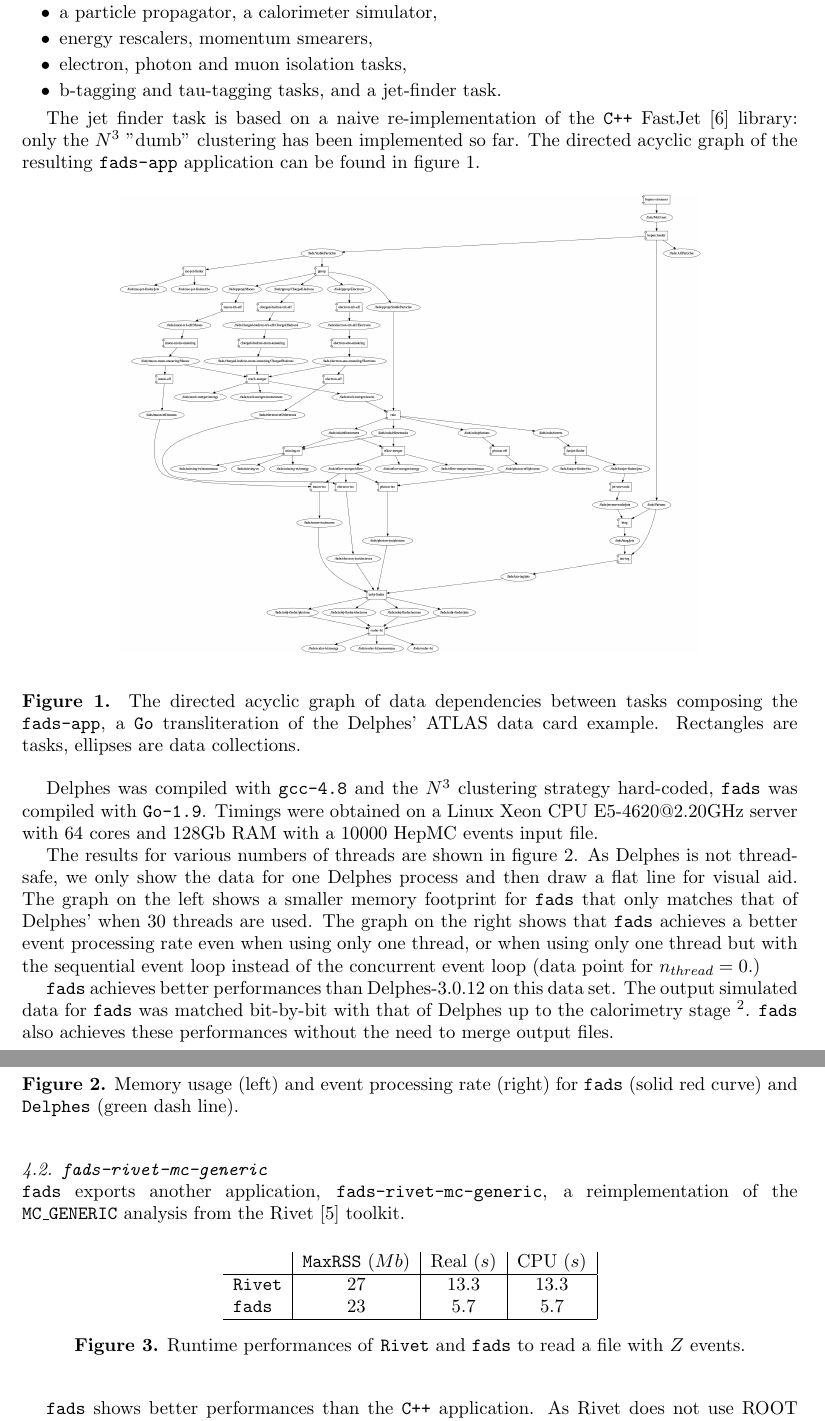
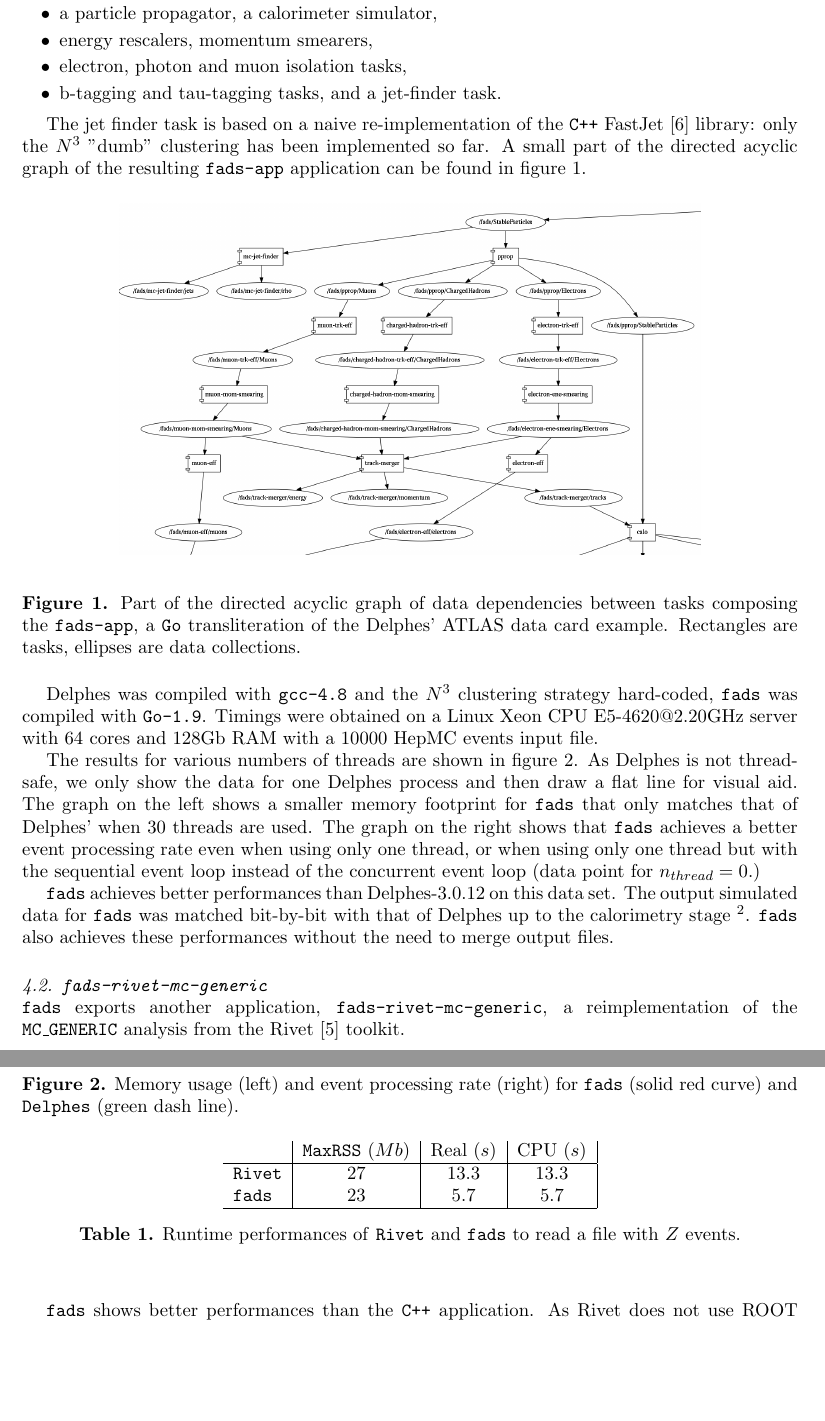
Before and after one commit to go-hep/talks, a LaTeX document (2017/2017-08-24-go-hep-acat/paper/go-hep-acat-2017.tex): two parts of pages 4 and 5 of 6, joined at a grey line, cut so that both start at the same text, the shorter picture padded with empty space. Compiled offline with pdfLaTeX.

Commit message:
2017-08-24-go-hep-acat: address reviewer comments

```diff
--- a/2017/2017-08-24-go-hep-acat/paper/go-hep-acat-2017.tex
+++ b/2017/2017-08-24-go-hep-acat/paper/go-hep-acat-2017.tex
@@ -181,13 +181,13 @@ This application is composed of:
 \end{itemize}
 
 The jet finder task is based on a naive re-implementation of the \texttt{C++} FastJet~\cite{ref-fastjet} library: only the $N^3$ "dumb" clustering has been implemented so far.
-The directed acyclic graph of the resulting \texttt{fads-app} application can be found in figure~\ref{fig-dflow}.
+A small part of the directed acyclic graph of the resulting \texttt{fads-app} application can be found in figure~\ref{fig-dflow}.
 
 \begin{figure}[h]
 	\begin{center}
- \includegraphics[width=0.75\textwidth]{figs/fads-dflow.png}
+ \includegraphics[width=0.75\textwidth]{figs/fads-dflow-detail.png}
 	\end{center}
-	\caption{\label{fig-dflow}The directed acyclic graph of data dependencies between tasks composing the \texttt{fads-app}, a \texttt{Go} transliteration of the Delphes' ATLAS data card example. Rectangles are tasks, ellipses are data collections.}
+	\caption{\label{fig-dflow}Part of the directed acyclic graph of data dependencies between tasks composing the \texttt{fads-app}, a \texttt{Go} transliteration of the Delphes' ATLAS data card example. Rectangles are tasks, ellipses are data collections.}
 \end{figure}
 
 Delphes was compiled with \texttt{gcc-4.8} and the $N^3$ clustering strategy hard-coded, \texttt{fads} was compiled with \texttt{Go-1.9}.
@@ -220,7 +220,7 @@ The output simulated data for \texttt{fads} was matched bit-by-bit with that of
 
 \texttt{fads} exports another application, \texttt{fads-rivet-mc-generic}, a reimplementation of the \texttt{MC\_GENERIC} analysis from the Rivet~\cite{ref-rivet} toolkit.
 
-\begin{figure}[h]
+\begin{table}[h]
 \begin{center}
   \begin{tabular}{ l | c | c | c | c }
 	   & \texttt{MaxRSS} ($Mb$) & Real ($s$) & CPU ($s$) \\
@@ -231,7 +231,7 @@ The output simulated data for \texttt{fads} was matched bit-by-bit with that of
   \end{tabular}
 	\caption{\label{fig-rivet-perf-tab}Runtime performances of \texttt{Rivet} and \texttt{fads} to read a file with $Z$ events.}
 \end{center}
-\end{figure}
+\end{table}
 
 \texttt{fads} shows better performances than the \texttt{C++} application.
 As Rivet does not use ROOT for this application, the memory usage of Rivet is closer to that of \texttt{fads}.
```
Also changed, not shown: 2017/2017-08-24-go-hep-acat/paper/figs/fads-dflow-detail.png (added), 2017/2017-08-24-go-hep-acat/paper/go-hep-acat-2017.pdf (added), 2017/2017-08-24-go-hep-acat/paper/go-hep-acat-2017.tex (4 more changed lines).
